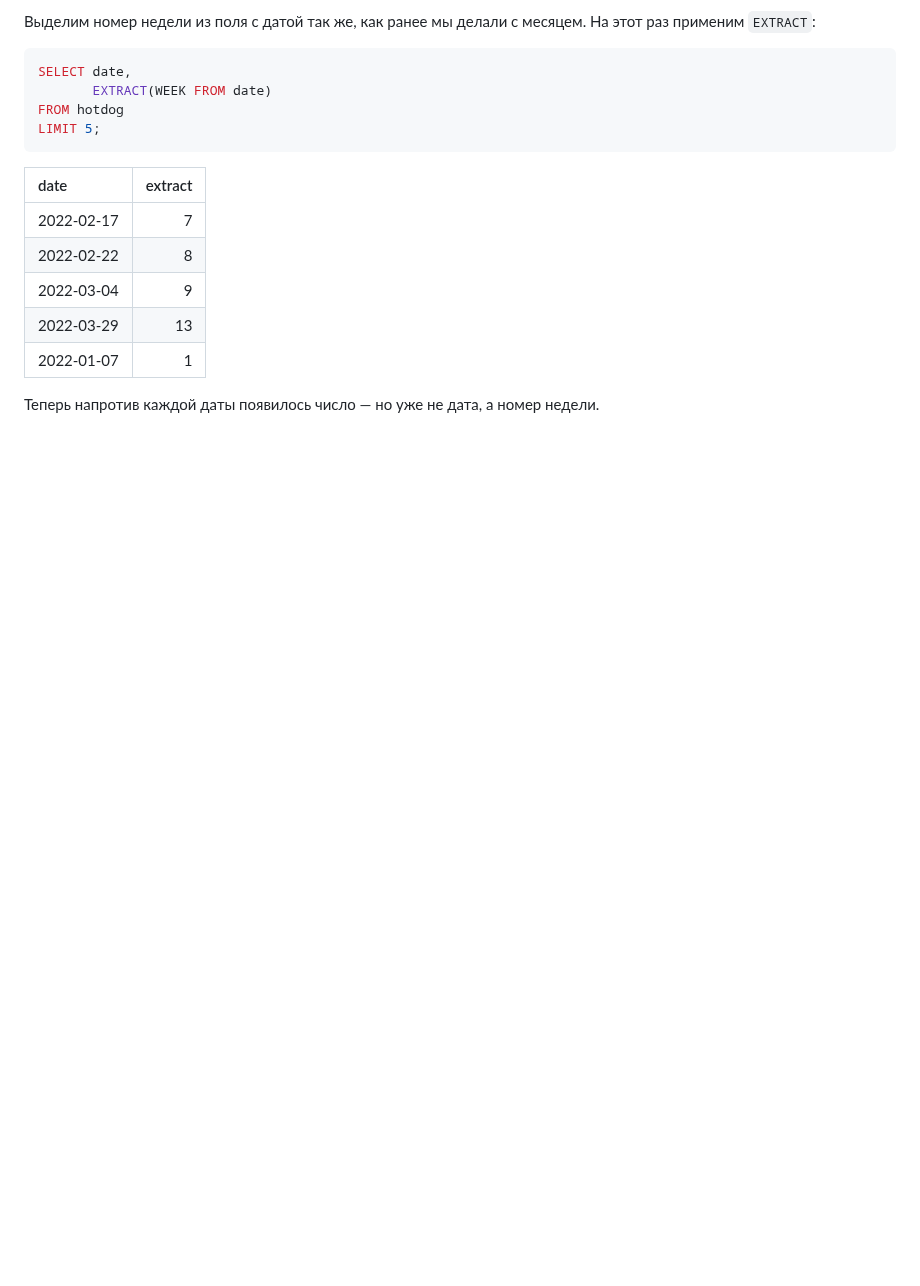
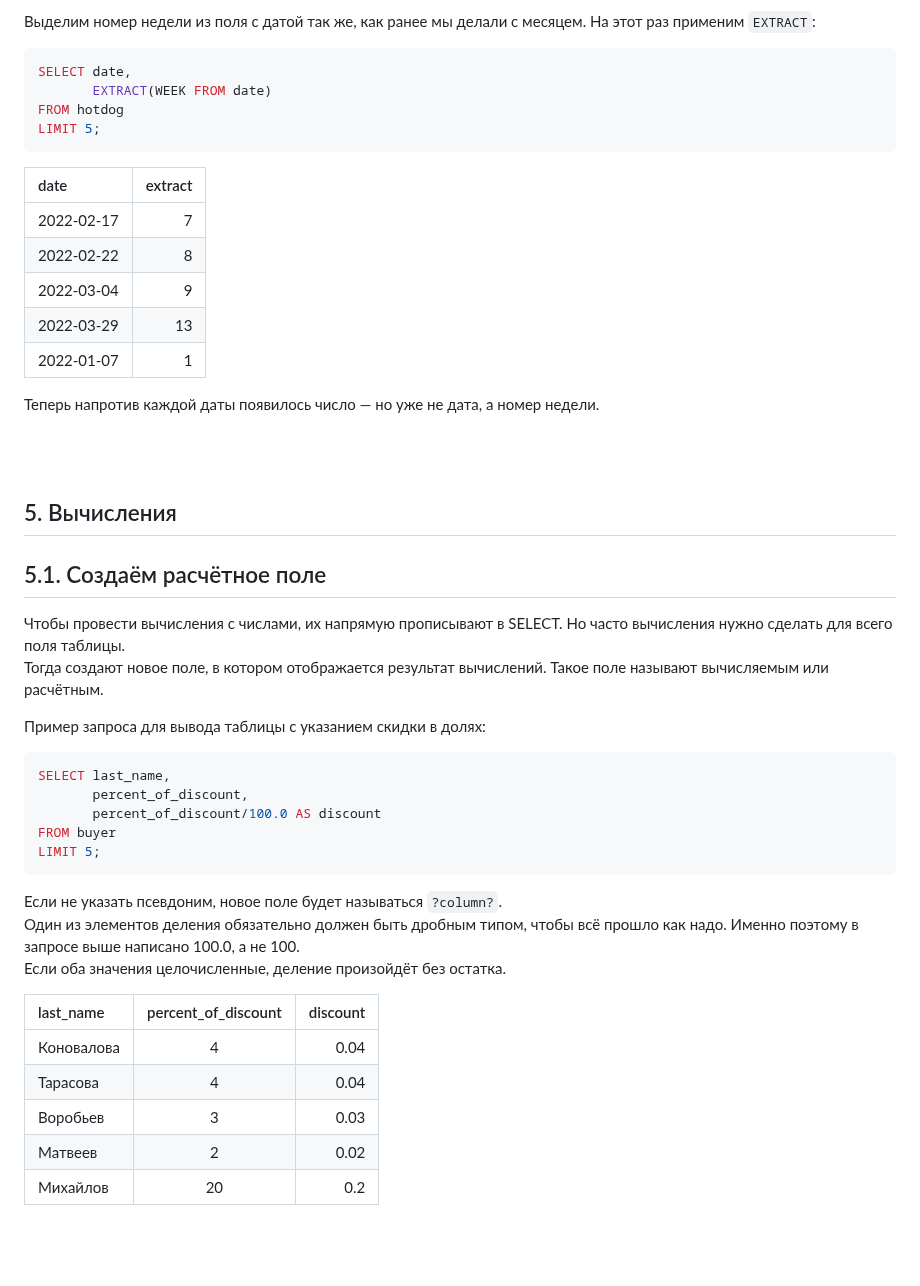
Before and after one commit to ivkovalevv/useful-dev-files, a Markdown page: sql-cheat-sheet.md, the part around one of its changes. Rendered like a GitHub page; blank space fills up the shorter version.

````diff
--- a/sql-cheat-sheet.md
+++ b/sql-cheat-sheet.md
@@ -423,3 +423,31 @@ LIMIT 5;
 Теперь напротив каждой даты появилось число — но уже не дата, а номер недели.
 
 <br><br/>
+
+## 5. Вычисления
+
+## 5.1. Создаём расчётное поле
+
+Чтобы провести вычисления с числами, их напрямую прописывают в SELECT. Но часто вычисления нужно сделать для всего поля таблицы.
+Тогда создают новое поле, в котором отображается результат вычислений. Такое поле называют вычисляемым или расчётным.
+
+Пример запроса для вывода таблицы с указанием скидки в долях:
+```SQL
+SELECT last_name,
+       percent_of_discount,
+       percent_of_discount/100.0 AS discount
+FROM buyer
+LIMIT 5;
+```
+Если не указать псевдоним, новое поле будет называться `?column?`.
+Один из элементов деления обязательно должен быть дробным типом, чтобы всё прошло как надо. Именно поэтому в запросе выше написано 100.0, а не 100.
+Если оба значения целочисленные, деление произойдёт без остатка.
+
+| last_name | percent_of_discount | discount |
+| :--- | :---: | ---: |
+| Коновалова | 4 | 0.04 |
+| Тарасова | 4 | 0.04 |
+| Воробьев | 3 | 0.03 |
+| Матвеев | 2 | 0.02 |
+| Михайлов | 20 | 0.2 |
+
````
Also changed, not shown: other parts of sql-cheat-sheet.md (+1 -0 lines).
